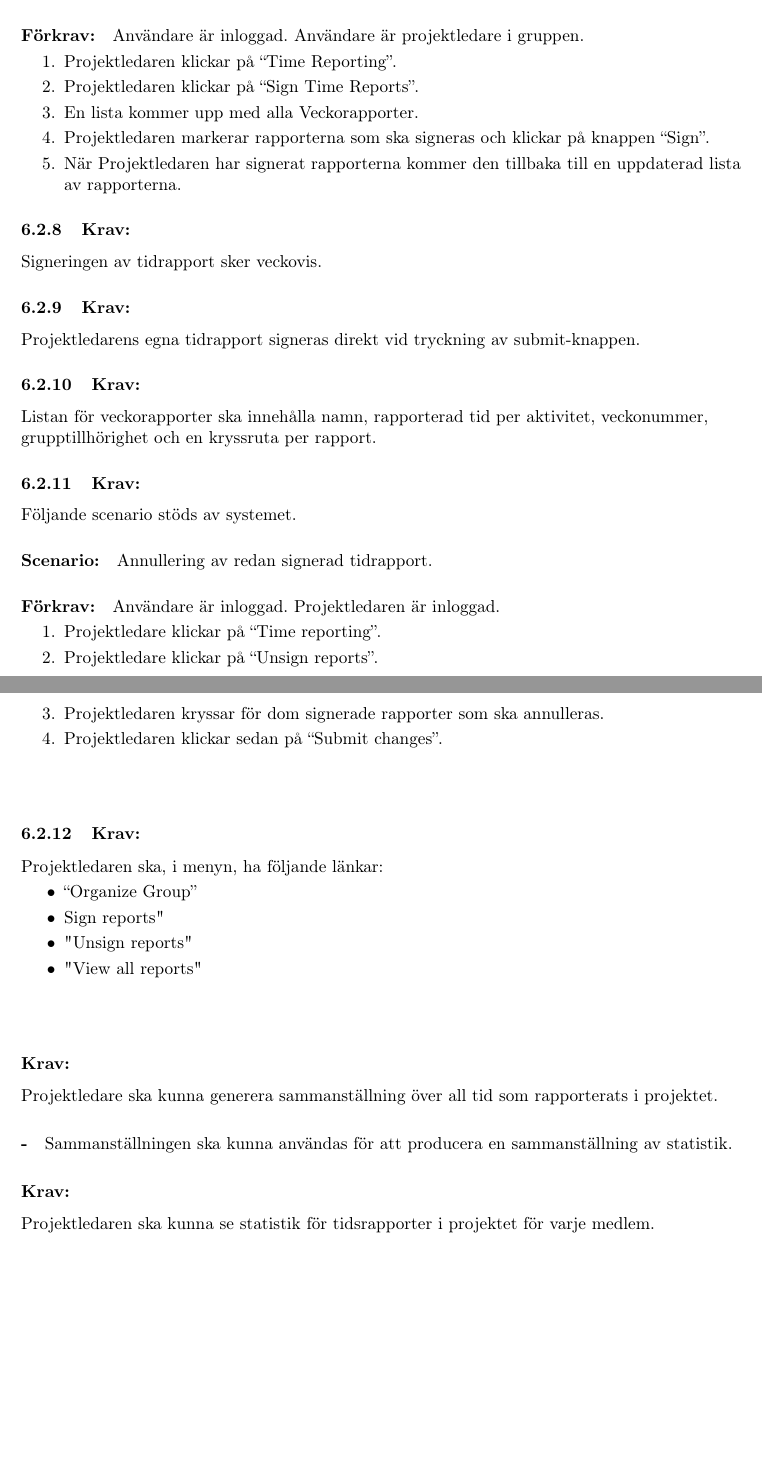
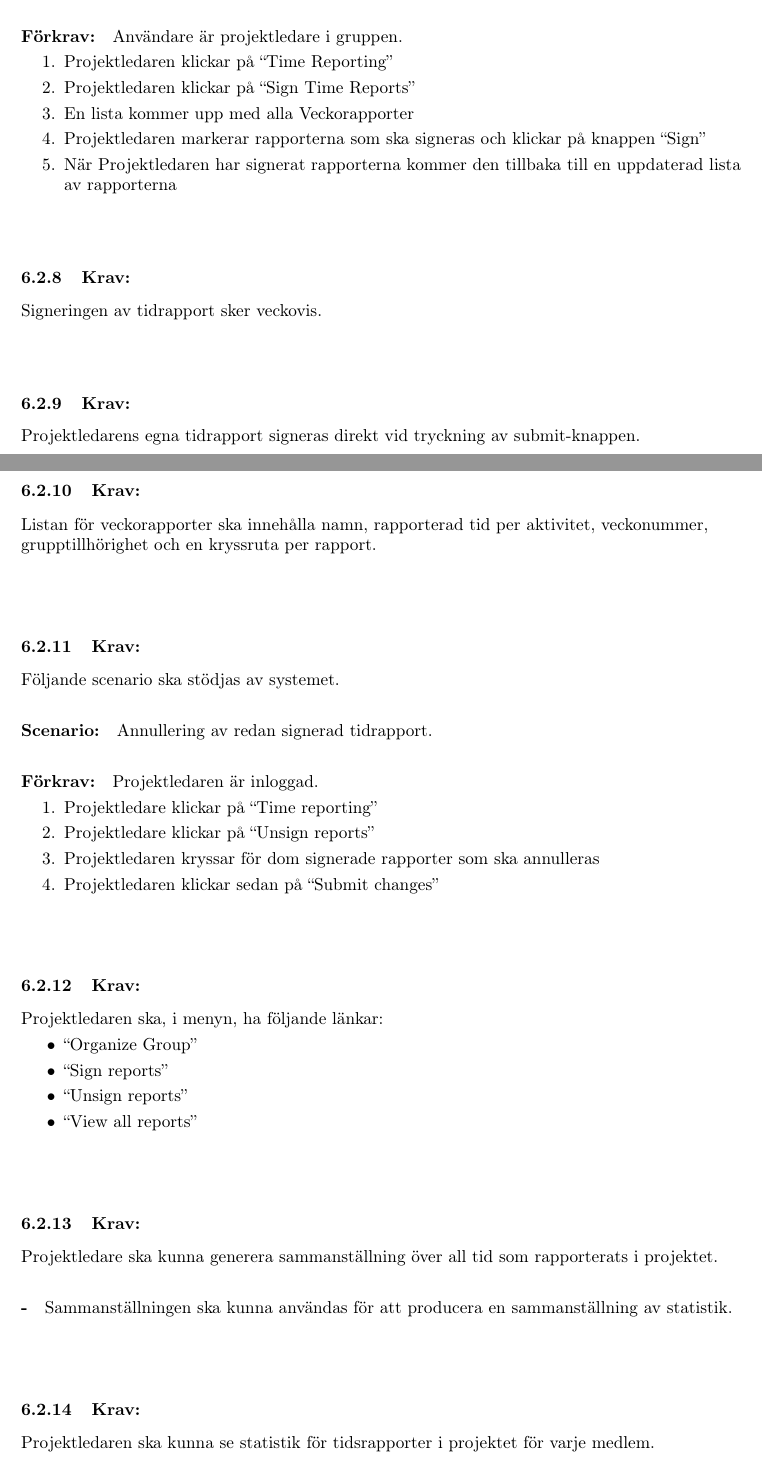
Before and after one commit to Nochem/ETSF20_Grupp2_Document_Library, a LaTeX document (SRS.tex): two parts of pages 8 and 9 of 12, joined at a grey line, cut so that both start at the same text, the shorter picture padded with empty space. Compiled offline with pdfLaTeX.

Commit message:
Update SRS.tex

```diff
--- a/SRS.tex
+++ b/SRS.tex
@@ -275,33 +284,41 @@
 \paragraph{Scenario:}
 Projektledare ska signera veckorapporter.
 \paragraph{Förkrav:}
-	Användare är inloggad. Användare är projektledare i gruppen.
+Användare är projektledare i gruppen.
 \begin{enumerate}
-		\item Projektledaren klickar på “Time Reporting”.
-		\item Projektledaren klickar på “Sign Time Reports”.
-		\item En lista kommer upp med alla Veckorapporter.
-		\item Projektledaren markerar rapporterna som ska signeras och klickar på knappen “Sign”.
-		\item När Projektledaren har signerat rapporterna kommer den tillbaka till en uppdaterad lista av rapporterna.
+\item Projektledaren klickar på “Time Reporting”
+\item Projektledaren klickar på “Sign Time Reports”
+\item En lista kommer upp med alla Veckorapporter
+\item Projektledaren markerar rapporterna som ska signeras och klickar på knappen “Sign”
+\item När Projektledaren har signerat rapporterna kommer den tillbaka till en uppdaterad lista av rapporterna
 \end{enumerate}
+
+\paragraph{}
 
 \subsubsection{Krav:}
 Signeringen av tidrapport sker veckovis.
 
+\paragraph{}
+
 \subsubsection{Krav:}
 Projektledarens egna tidrapport signeras direkt vid tryckning av submit-knappen.
+
+\paragraph{}
 
 \subsubsection{Krav:}
 Listan för veckorapporter ska innehålla namn, rapporterad tid per aktivitet, veckonummer, grupptillhörighet och en kryssruta per rapport.
 
+\paragraph{}
+
 \subsubsection{Krav:}
-	Följande scenario stöds av systemet.
+Följande scenario ska stödjas av systemet.
 \paragraph{Scenario:} Annullering av redan signerad tidrapport.
-	\paragraph{Förkrav:} Användare är inloggad. Projektledaren är inloggad.
+\paragraph{Förkrav:} Projektledaren är inloggad.
 \begin{enumerate}
-		\item Projektledare klickar på “Time reporting”.
-		\item Projektledare klickar på “Unsign reports”.
-		\item Projektledaren kryssar för dom signerade rapporter som ska annulleras.
-		\item Projektledaren klickar sedan på “Submit changes”.
+\item Projektledare klickar på “Time reporting”
+\item Projektledare klickar på “Unsign reports”
+\item Projektledaren kryssar för dom signerade rapporter som ska annulleras
+\item Projektledaren klickar sedan på “Submit changes”
 \end{enumerate}
 
 \paragraph{}
@@ -310,19 +327,21 @@
  Projektledaren ska, i menyn, ha följande länkar:
  \begin{itemize}
  \item “Organize Group”
-		\item "Sign reports"
-		\item "Unsign reports"
-		\item "View all reports"
+ \item “Sign reports”
+ \item “Unsign reports”
+ \item “View all reports”
  \end{itemize}
 
 \paragraph{}
 
-	\subsubsection*{Krav:}
+\subsubsection{Krav:}
 Projektledare ska kunna generera sammanställning över all tid som rapporterats i projektet.
 \paragraph{-}
 Sammanställningen ska kunna användas för att producera en sammanställning av statistik.
 
-	\subsubsection*{Krav:}
+\paragraph{}
+
+\subsubsection{Krav:}
 Projektledaren ska kunna se statistik för tidsrapporter i projektet för varje medlem.
 \paragraph{}
 Tidsrapporter ska kunna summeras och visas per:
```
Also changed, not shown: SRS.tex (29 more changed lines). Lines whose indentation alone changed are shown as unchanged.
